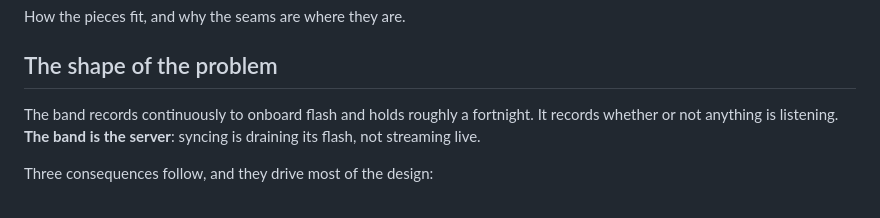
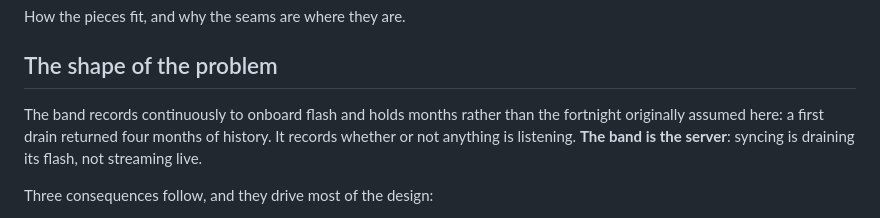
Before and after one commit to Calderon1199/Aera, a Markdown page: docs/ARCHITECTURE.md, the part around the change. GitHub-like rendering.

```diff
--- a/docs/ARCHITECTURE.md
+++ b/docs/ARCHITECTURE.md
@@ -4,8 +4,9 @@ How the pieces fit, and why the seams are where they are.
 
 ## The shape of the problem
 
-The band records continuously to onboard flash and holds roughly a fortnight. It records
-whether or not anything is listening. **The band is the server**: syncing is draining its
+The band records continuously to onboard flash and holds months rather than the fortnight
+originally assumed here: a first drain returned four months of history. It records whether
+or not anything is listening. **The band is the server**: syncing is draining its
 flash, not streaming live.
 
 Three consequences follow, and they drive most of the design:
```
Also changed, not shown: docs/PROTOCOL.md (+15 -2 lines).
